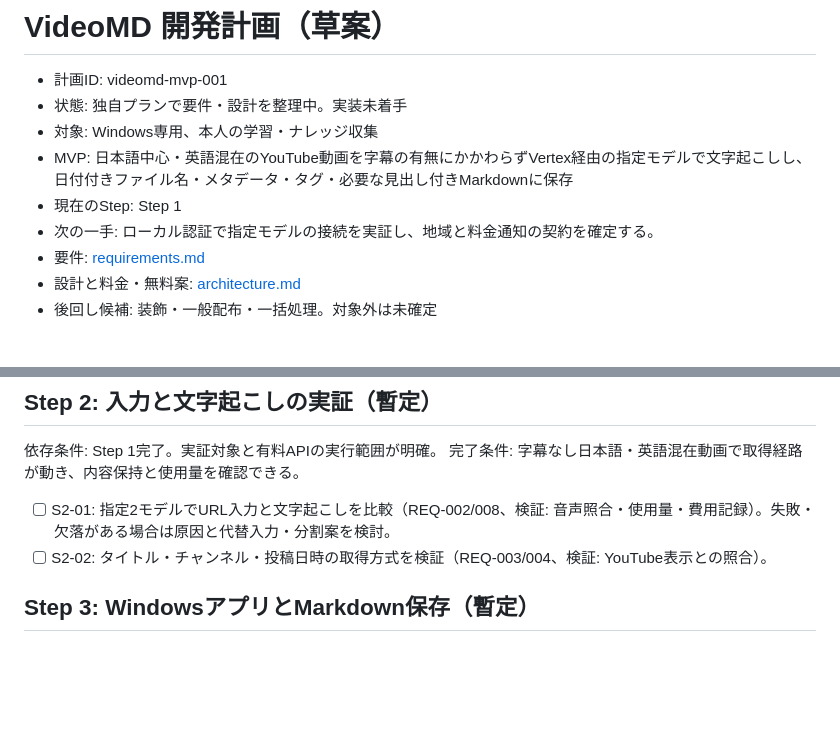
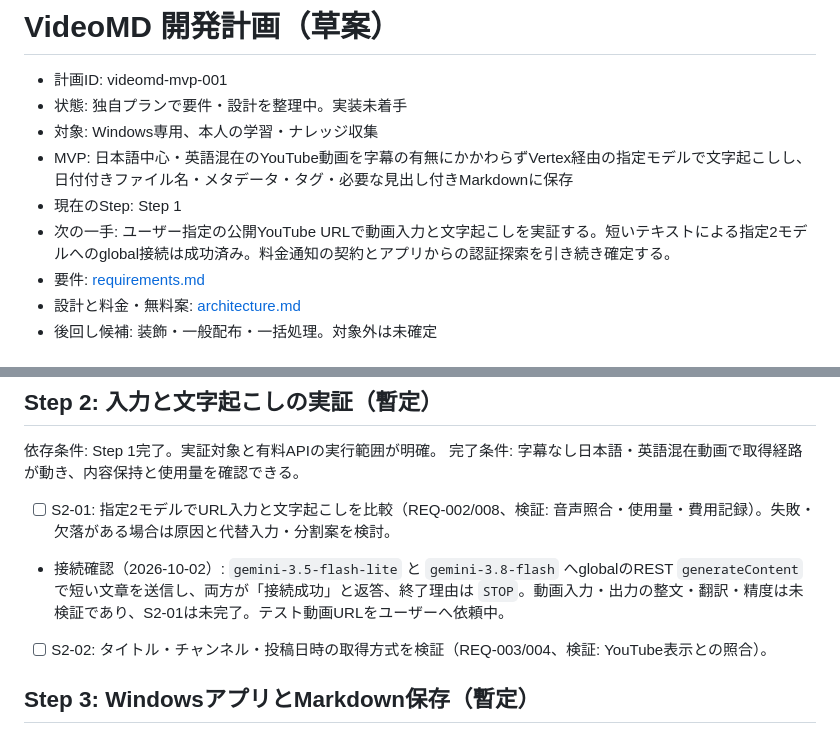
Before and after one commit to hiroai2512-ops/VideoMD, a Markdown page: docs/Plan.md, 2 parts joined by grey strips. Rendered like a GitHub page; blank space fills up the shorter version.

Commit message:
docs: 指定2モデルのテキスト接続実証を記録

```diff
--- a/docs/Plan.md
+++ b/docs/Plan.md
@@ -5,7 +5,7 @@
 - 対象: Windows専用、本人の学習・ナレッジ収集
 - MVP: 日本語中心・英語混在のYouTube動画を字幕の有無にかかわらずVertex経由の指定モデルで文字起こしし、日付付きファイル名・メタデータ・タグ・必要な見出し付きMarkdownに保存
 - 現在のStep: Step 1
-- 次の一手: ローカル認証で指定モデルの接続を実証し、地域と料金通知の契約を確定する。
+- 次の一手: ユーザー指定の公開YouTube URLで動画入力と文字起こしを実証する。短いテキストによる指定2モデルへのglobal接続は成功済み。料金通知の契約とアプリからの認証探索を引き続き確定する。
 - 要件: [requirements.md](requirements.md)
 - 設計と料金・無料案: [architecture.md](architecture.md)
 - 後回し候補: 装飾・一般配布・一括処理。対象外は未確定
@@ -40,6 +40,7 @@
 完了条件: 字幕なし日本語・英語混在動画で取得経路が動き、内容保持と使用量を確認できる。
 
 - [ ] S2-01: 指定2モデルでURL入力と文字起こしを比較（REQ-002/008、検証: 音声照合・使用量・費用記録）。失敗・欠落がある場合は原因と代替入力・分割案を検討。
+- 接続確認（2026-10-02）: `gemini-3.5-flash-lite` と `gemini-3.8-flash` へglobalのREST `generateContent` で短い文章を送信し、両方が「接続成功」と返答、終了理由は `STOP`。動画入力・出力の整文・翻訳・精度は未検証であり、S2-01は未完了。テスト動画URLをユーザーへ依頼中。
 - [ ] S2-02: タイトル・チャンネル・投稿日時の取得方式を検証（REQ-003/004、検証: YouTube表示との照合）。
 
 ## Step 3: WindowsアプリとMarkdown保存（暫定）
```
Also changed, not shown: docs/architecture.md (+1 -0 lines).
